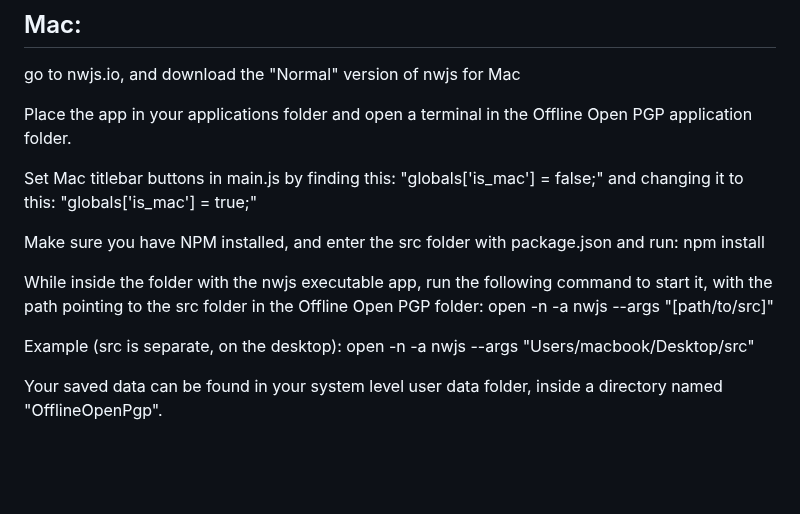
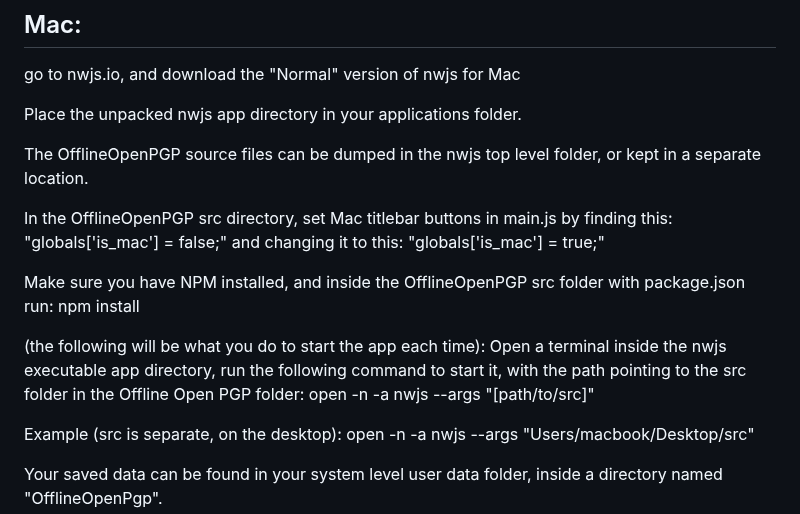
Before and after one commit to McZazz/OfflineOpenPGP, a Markdown page: README.md, the part around the change. Rendered like a GitHub page; blank space fills up the shorter version.

```diff
--- a/README.md
+++ b/README.md
@@ -33,15 +33,18 @@ C:\Users\[your-windows-user-name]\AppData\Roaming\OfflineOpenPgp
 ## Mac:
 go to nwjs.io, and download the "Normal" version of nwjs for Mac
 
-Place the app in your applications folder and open a terminal in the Offline Open PGP application folder.
+Place the unpacked nwjs app directory in your applications folder.
 
-Set Mac titlebar buttons in main.js by finding this: "globals['is_mac'] = false;" and changing it to this:
+The OfflineOpenPGP source files can be dumped in the nwjs top level folder, or kept in a separate location.
+
+In the OfflineOpenPGP src directory, set Mac titlebar buttons in main.js by finding this: "globals['is_mac'] = false;" and changing it to this:
 "globals['is_mac'] = true;"
 
-Make sure you have NPM installed, and enter the src folder with package.json and run:
+Make sure you have NPM installed, and inside the OfflineOpenPGP src folder with package.json run:
 npm install
 
-While inside the folder with the nwjs executable app, run the following command to start it, with the path pointing to the src folder in the Offline Open PGP folder:
+(the following will be what you do to start the app each time):
+Open a terminal inside the nwjs executable app directory, run the following command to start it, with the path pointing to the src folder in the Offline Open PGP folder:
 open -n -a nwjs --args "[path/to/src]"
 
 Example (src is separate, on the desktop):
```
